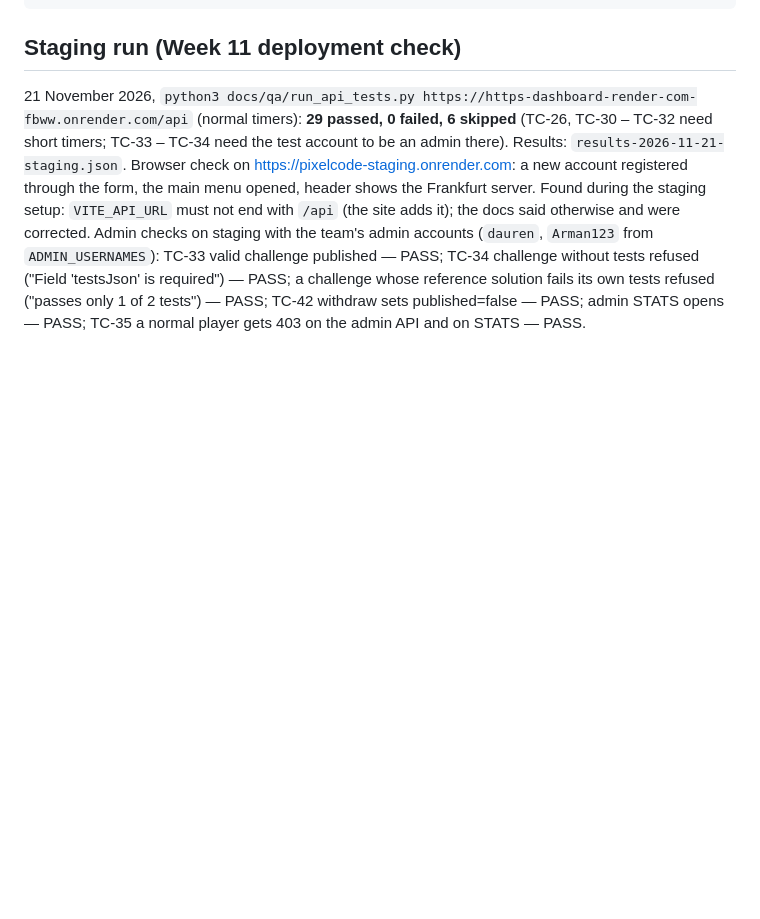
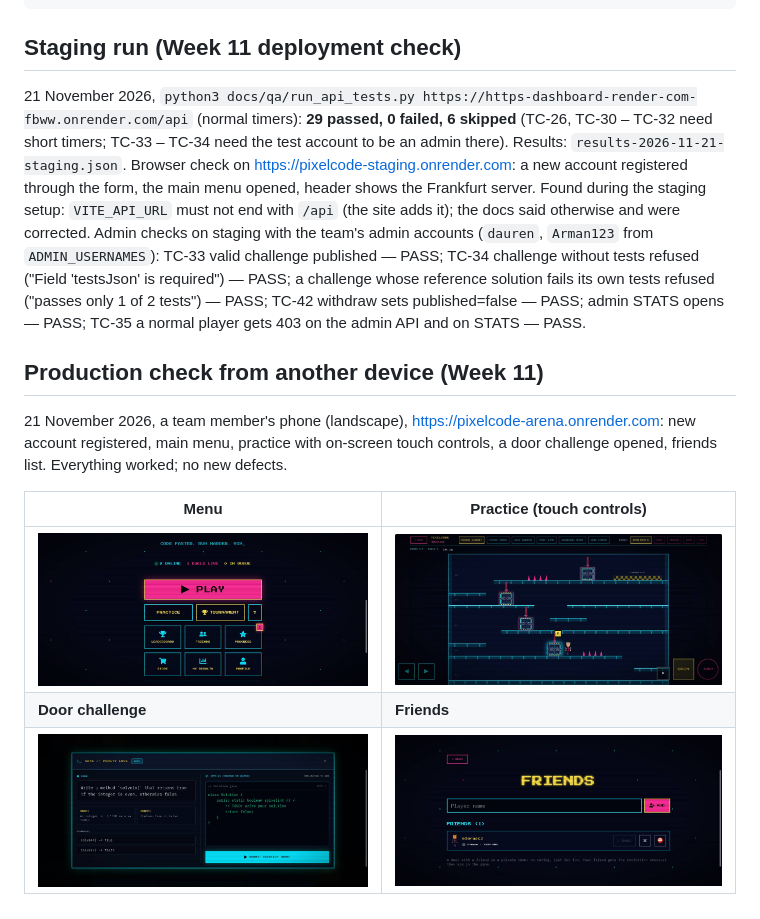
Before and after one commit to elaryscj/PixelCode, a Markdown page: docs/qa/test-cases.md, the part around the change. Drawn GitHub-style; pictures changed too: docs/qa/phone/1-menu.jpg (added), docs/qa/phone/2-practice-touch.jpg (added), docs/qa/phone/3-door-challenge.jpg (added); blank space fills up the shorter version.

Commit message:
Week 11: production check from a phone (screenshots)
Co-Authored-By: Claude Opus 5.5 <noreply@anthropic.com>

```diff
--- a/docs/qa/test-cases.md
+++ b/docs/qa/test-cases.md
@@ -100,3 +100,13 @@ python3 docs/qa/run_api_tests.py https://pixelcode-api.onrender.com/api
 Browser check on https://pixelcode-staging.onrender.com: a new account registered through the form, the main menu opened, header shows the Frankfurt server.
 Found during the staging setup: `VITE_API_URL` must not end with `/api` (the site adds it); the docs said otherwise and were corrected.
 Admin checks on staging with the team's admin accounts (`dauren`, `Arman123` from `ADMIN_USERNAMES`): TC-33 valid challenge published — PASS; TC-34 challenge without tests refused ("Field 'testsJson' is required") — PASS; a challenge whose reference solution fails its own tests refused ("passes only 1 of 2 tests") — PASS; TC-42 withdraw sets published=false — PASS; admin STATS opens — PASS; TC-35 a normal player gets 403 on the admin API and on STATS — PASS.
+
+## Production check from another device (Week 11)
+
+21 November 2026, a team member's phone (landscape), https://pixelcode-arena.onrender.com: new account registered, main menu, practice with on-screen touch controls, a door challenge opened, friends list. Everything worked; no new defects.
+
+| Menu | Practice (touch controls) |
+| --- | --- |
+| ![Menu on a phone](phone/1-menu.jpg) | ![Practice on a phone](phone/2-practice-touch.jpg) |
+| **Door challenge** | **Friends** |
+| ![Door challenge on a phone](phone/3-door-challenge.jpg) | ![Friends on a phone](phone/4-friends.jpg) |
```
Also changed, not shown: docs/DEPLOY.md (+3 -0 lines).
